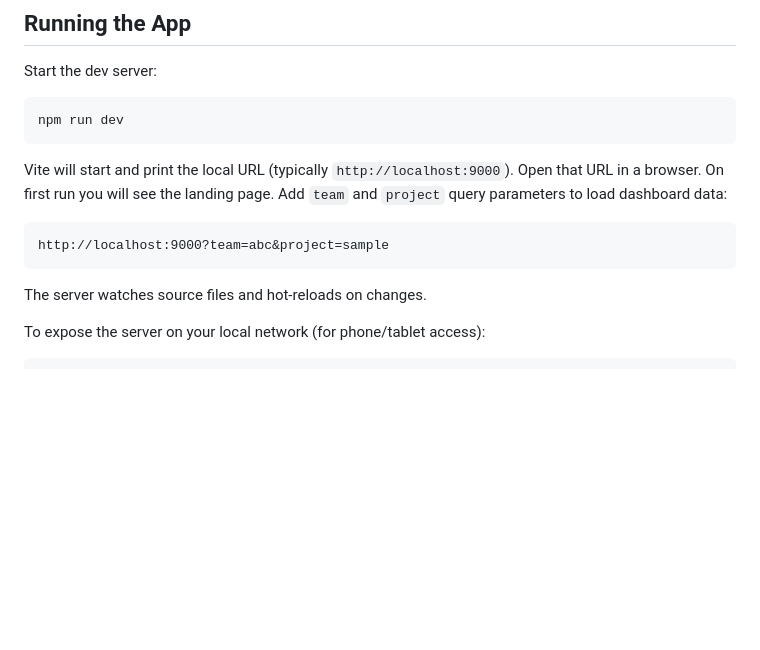
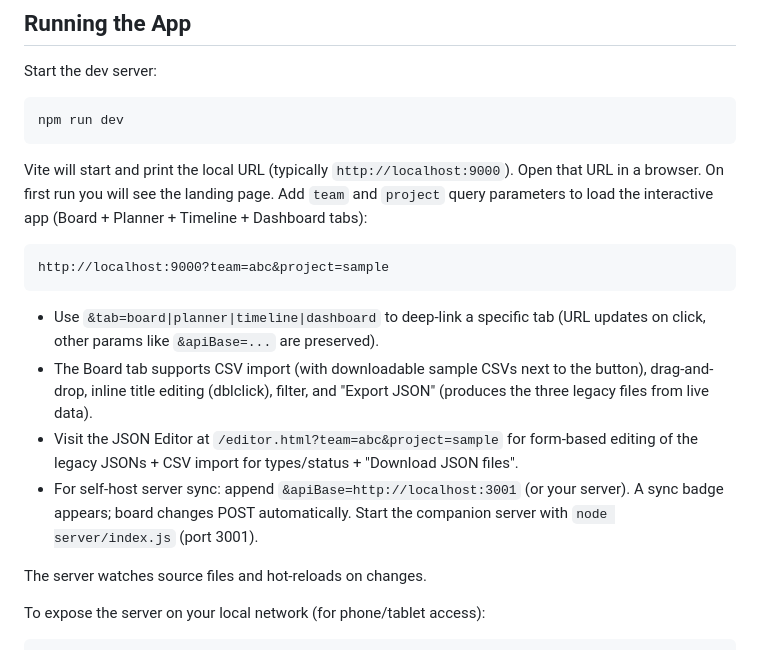
Before and after one commit to chrismarksus/ScrumChartBoard, a Markdown page: CONTRIBUTIONS.md, the part around the change. Drawn GitHub-style; blank space fills up the shorter version.

Commit message:
docs: update CONTRIBUTIONS.md 'Running the App' section with board tabs, ?tab=, editor, CSV/samples, apiBase/self-host, export

````diff
--- a/CONTRIBUTIONS.md
+++ b/CONTRIBUTIONS.md
@@ -24,11 +24,16 @@ Start the dev server:
 npm run dev
 ```
 
-Vite will start and print the local URL (typically `http://localhost:9000`). Open that URL in a browser. On first run you will see the landing page. Add `team` and `project` query parameters to load dashboard data:
+Vite will start and print the local URL (typically `http://localhost:9000`). Open that URL in a browser. On first run you will see the landing page. Add `team` and `project` query parameters to load the interactive app (Board + Planner + Timeline + Dashboard tabs):
 
 ```
 http://localhost:9000?team=abc&project=sample
 ```
+
+- Use `&tab=board|planner|timeline|dashboard` to deep-link a specific tab (URL updates on click, other params like `&apiBase=...` are preserved).
+- The Board tab supports CSV import (with downloadable sample CSVs next to the button), drag-and-drop, inline title editing (dblclick), filter, and "Export JSON" (produces the three legacy files from live data).
+- Visit the JSON Editor at `/editor.html?team=abc&project=sample` for form-based editing of the legacy JSONs + CSV import for types/status + "Download JSON files".
+- For self-host server sync: append `&apiBase=http://localhost:3001` (or your server). A sync badge appears; board changes POST automatically. Start the companion server with `node server/index.js` (port 3001).
 
 The server watches source files and hot-reloads on changes.
 
````
